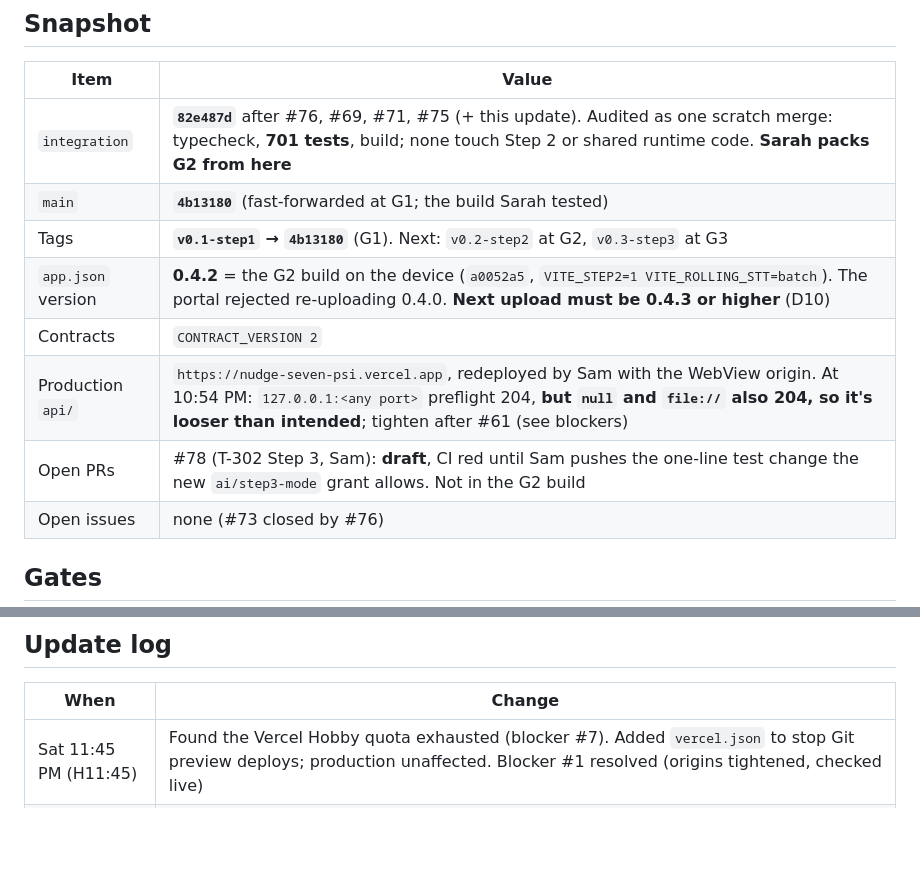
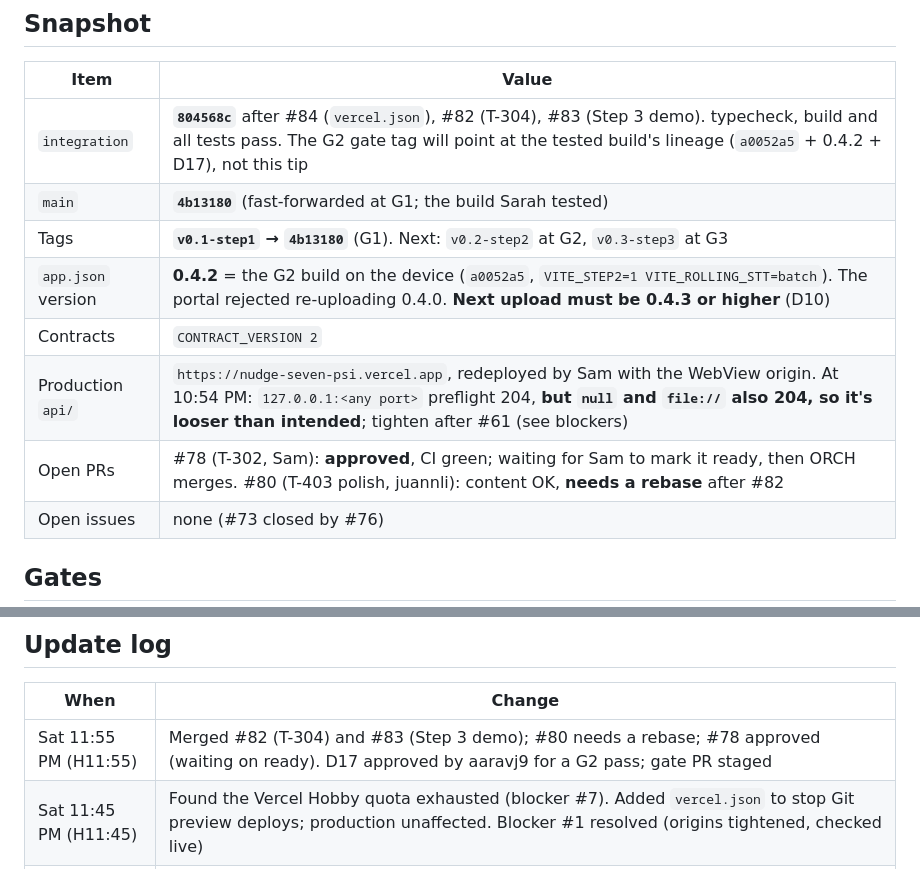
Before and after one commit to SamVD/LA_AI_HACKS_26_TEAM, a Markdown page: docs/ORCH_STATE.md, 2 parts joined by grey strips. GitHub-like rendering; blank space fills up the shorter version.

```diff
--- a/docs/ORCH_STATE.md
+++ b/docs/ORCH_STATE.md
@@ -8,13 +8,13 @@ _Last updated: **Sat Oct 17, 2026, 11:45 PM PT (hackathon hour ~H11:45 of 24)**
 
 | Item | Value |
 |---|---|
-| `integration` | **`82e487d`** after #76, #69, #71, #75 (+ this update). Audited as one scratch merge: typecheck, **701 tests**, build; none touch Step 2 or shared runtime code. **Sarah packs G2 from here** |
+| `integration` | **`804568c`** after #84 (`vercel.json`), #82 (T-304), #83 (Step 3 demo). typecheck, build and all tests pass. The G2 gate tag will point at the tested build's lineage (`a0052a5` + 0.4.2 + D17), not this tip |
 | `main` | **`4b13180`** (fast-forwarded at G1; the build Sarah tested) |
 | Tags | **`v0.1-step1` → `4b13180`** (G1). Next: `v0.2-step2` at G2, `v0.3-step3` at G3 |
 | `app.json` version | **0.4.2** = the G2 build on the device (`a0052a5`, `VITE_STEP2=1 VITE_ROLLING_STT=batch`). The portal rejected re-uploading 0.4.0. **Next upload must be 0.4.3 or higher** (D10) |
 | Contracts | `CONTRACT_VERSION 2` |
 | Production `api/` | `https://nudge-seven-psi.vercel.app`, redeployed by Sam with the WebView origin. At 10:54 PM: `127.0.0.1:<any port>` preflight 204, **but `null` and `file://` also 204, so it's looser than intended**; tighten after #61 (see blockers) |
-| Open PRs | #78 (T-302 Step 3, Sam): **draft**, CI red until Sam pushes the one-line test change the new `ai/step3-mode` grant allows. Not in the G2 build |
+| Open PRs | #78 (T-302, Sam): **approved**, CI green; waiting for Sam to mark it ready, then ORCH merges. #80 (T-403 polish, juannli): content OK, **needs a rebase** after #82 |
 | Open issues | none (#73 closed by #76) |
 
 ## Gates
@@ -150,6 +150,7 @@ There are no console logs on the device. Use the phone companion's **Preview** t
 
 | When | Change |
 |---|---|
+| Sat 11:55 PM (H11:55) | Merged #82 (T-304) and #83 (Step 3 demo); #80 needs a rebase; #78 approved (waiting on ready). D17 approved by aaravj9 for a G2 pass; gate PR staged |
 | Sat 11:45 PM (H11:45) | Found the Vercel Hobby quota exhausted (blocker #7). Added `vercel.json` to stop Git preview deploys; production unaffected. Blocker #1 resolved (origins tightened, checked live) |
 | Sat 11:40 PM (H11:40) | G2 on the device: the realtime build gave Step 2 no transcript (blocker #2). Sarah re-packed `a0052a5` as **0.4.2 with `VITE_ROLLING_STT=batch`**; `app.json` set to 0.4.2. Proposed D17 (batch default for packaged builds) pending the G2 result |
 | Sat 11:30 PM (H11:30) | Pre-G2 sweep of every open PR and branch. Merged #76 (T-108; juannli merged it), #69 (leak fixed), #71, #75 (T-301). #73 closed. #78 (T-302) reviewed as a draft; `ai/step3-mode` grant added. **`integration` `82e487d` ready for the G2 pack** |
```
Also changed, not shown: other parts of docs/ORCH_STATE.md (+8 -8 lines), TASKS.md (+2 -2 lines).
